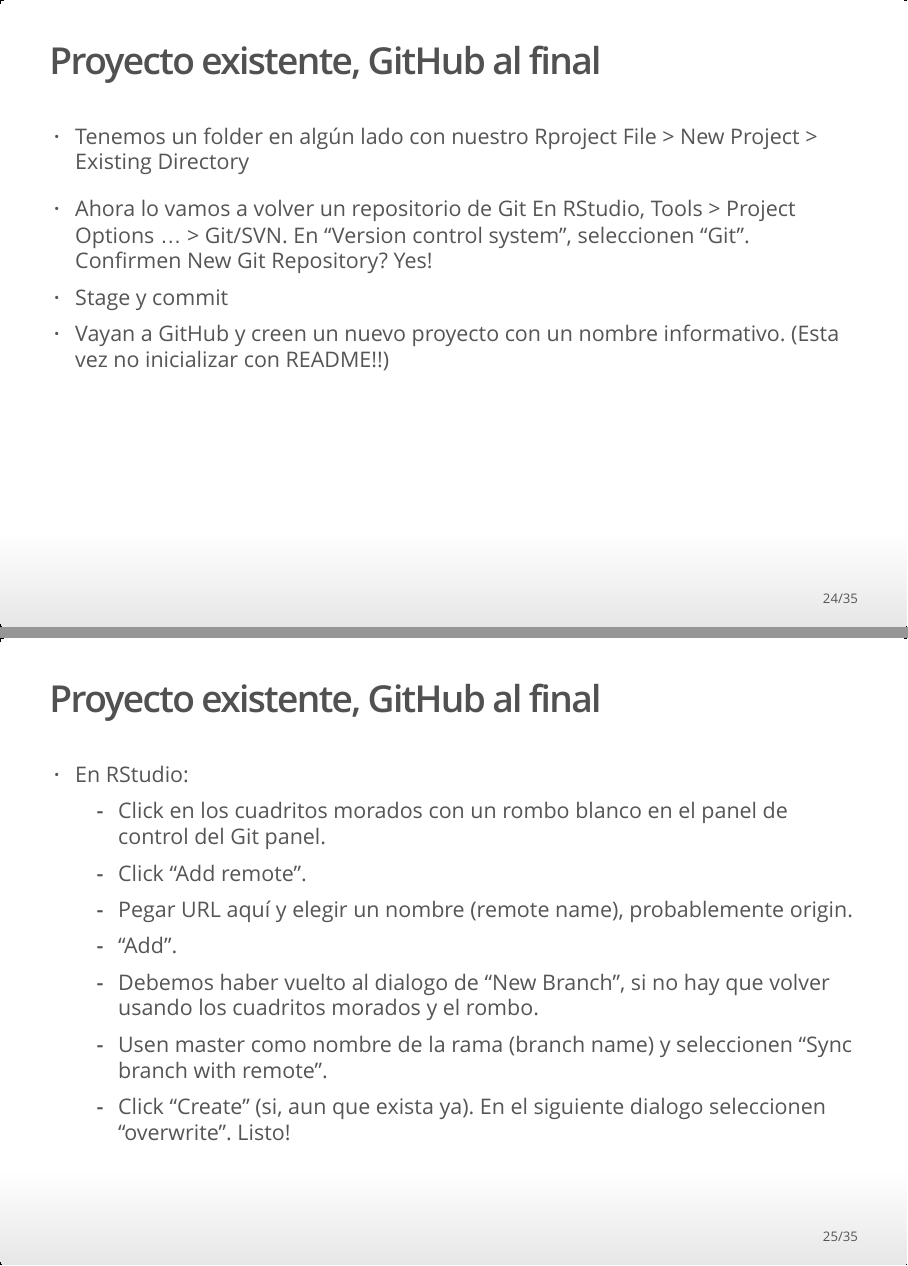
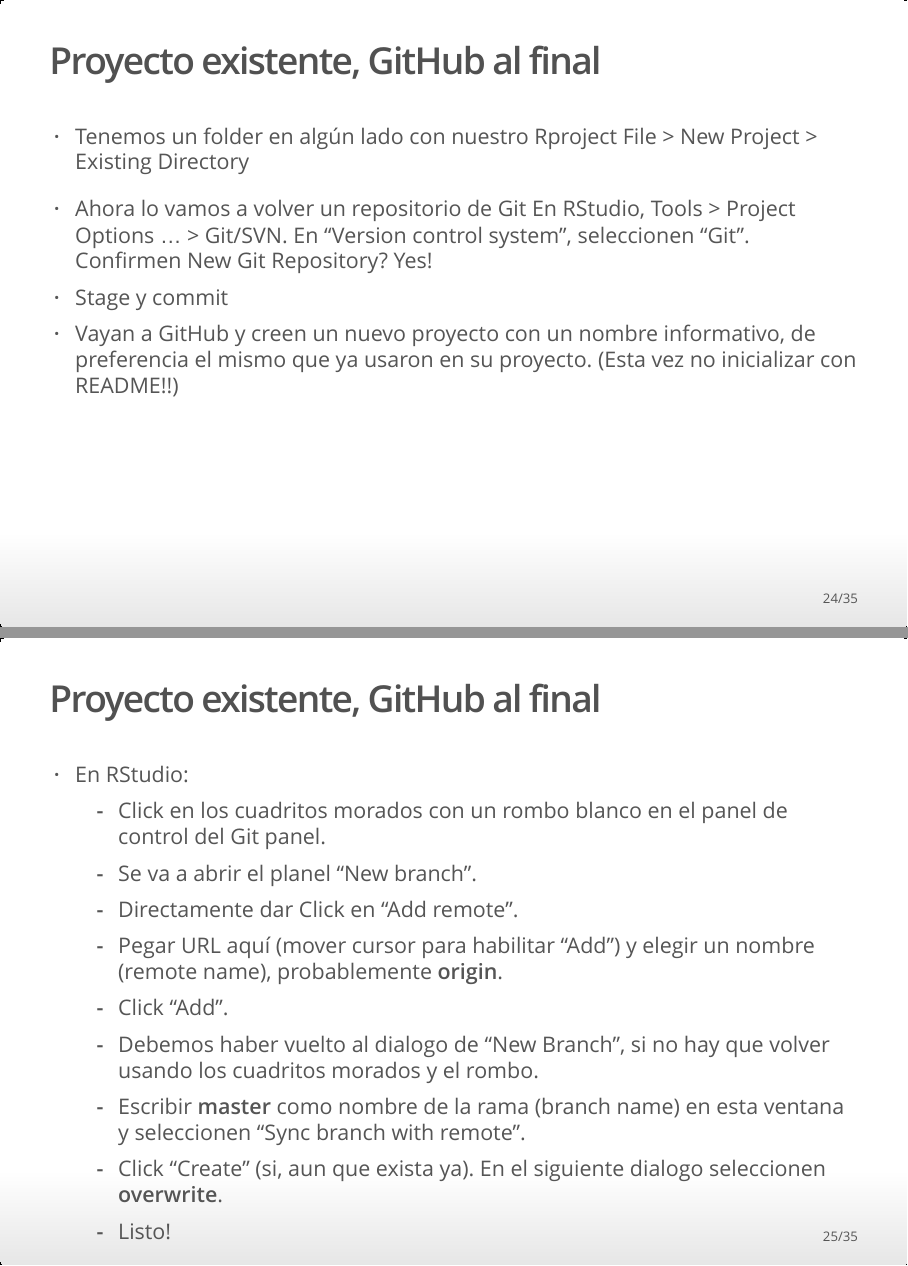
Before and after one commit to ComunidadBioInfo/cdsb2020, an R Markdown document (gitIntro/GitHubIntro.Rmd): pages 24 and 25 of 35, joined at a grey line. The pictures show the output file gitIntro/GitHubIntro.html that the author committed with the source, opened offline.

Commit message:
notas mejoradas para ligar repo de la compu a repo de GitHub

```diff
--- a/gitIntro/GitHubIntro.Rmd
+++ b/gitIntro/GitHubIntro.Rmd
@@ -210,17 +210,20 @@
 - Ahora lo vamos a volver un repositorio de Git
 En RStudio, Tools > Project Options … > Git/SVN. En “Version control system”, seleccionen “Git”. Confirmen New Git Repository? Yes!
 - Stage y commit
-- Vayan a  GitHub y creen un nuevo proyecto con un nombre informativo. (Esta vez no inicializar con README!!)
+- Vayan a  GitHub y creen un nuevo proyecto con un nombre informativo, de preferencia el mismo que ya usaron en su proyecto.
+(Esta vez no inicializar con README!!)
 
 ## Proyecto existente, GitHub al final
 - En RStudio:
   - Click en los cuadritos morados con un rombo blanco en el panel de control del Git panel.
-  - Click “Add remote”.
-  - Pegar URL aquí y elegir un nombre  (remote name), probablemente origin.
-  - “Add”.
+  - Se va a abrir el planel "New branch".
+  - Directamente dar Click en “Add remote”.
+  - Pegar URL aquí (mover cursor para habilitar "Add") y elegir un nombre  (remote name), probablemente **origin**.
+  - Click “Add”.
   - Debemos haber vuelto al dialogo de “New Branch”, si no hay que volver usando los cuadritos morados y el rombo.
-  - Usen master como nombre de la rama (branch name) y seleccionen “Sync branch with remote”.
-  - Click “Create” (si, aun que exista ya). En el siguiente dialogo seleccionen “overwrite”. Listo!
+  - Escribir **master** como nombre de la rama (branch name) en esta ventana y seleccionen “Sync branch with remote”.
+  - Click “Create” (si, aun que exista ya). En el siguiente dialogo seleccionen **overwrite**.
+  - Listo!
 
 ## Rmarkdown en GitHub
 
```
Also changed, not shown: gitIntro/GitHubIntro.html, gitIntro/GitHubIntro.Rmd (2 more changed lines).
